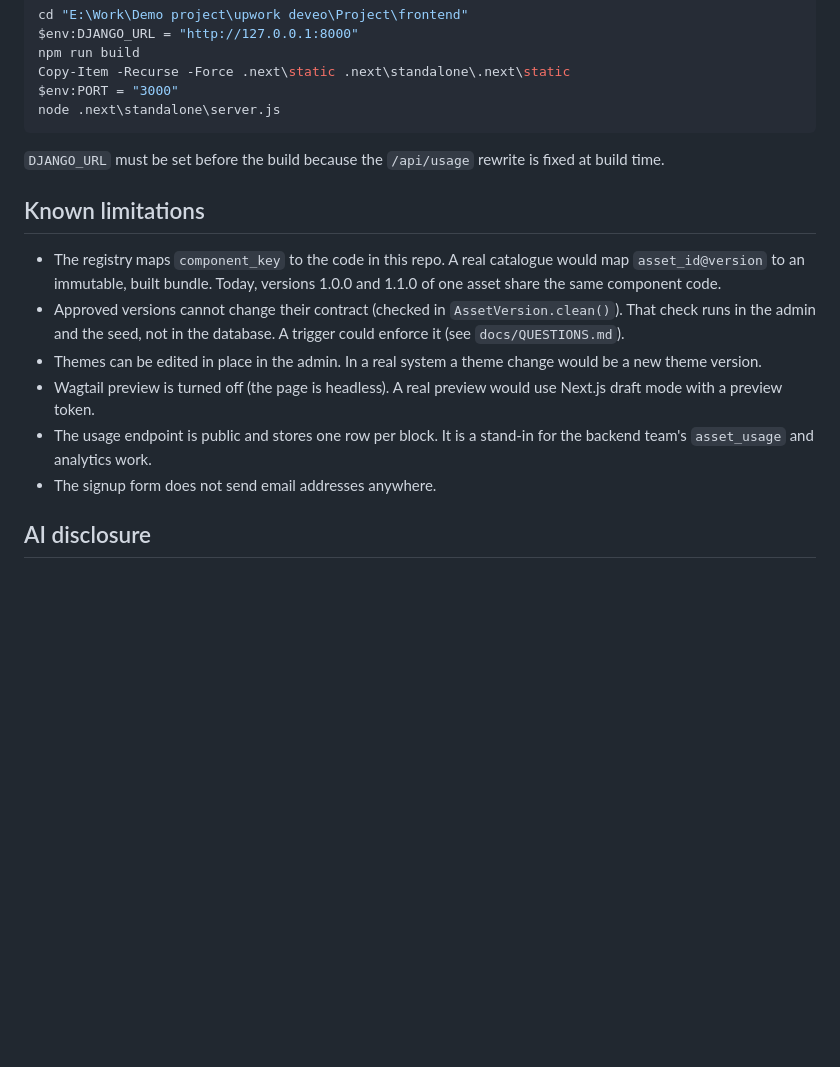
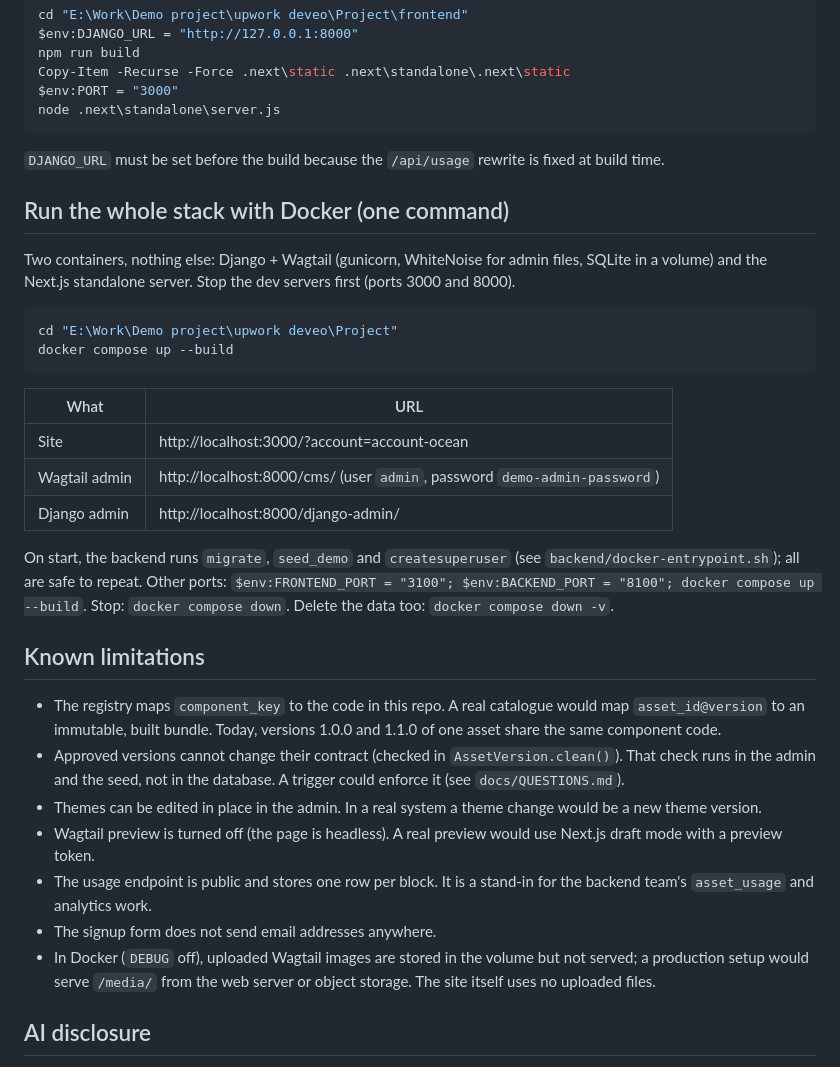
Before and after one commit to Omer-SciNexus/Coming-Soon-catalouge, a Markdown page: README.md, the part around the change. Drawn GitHub-style; blank space fills up the shorter version.

Commit message:
docs: document the Docker setup and admin theme default

````diff
--- a/README.md
+++ b/README.md
@@ -99,6 +99,26 @@ node .next\standalone\server.js
 
 `DJANGO_URL` must be set before the build because the `/api/usage` rewrite is fixed at build time.
 
+## Run the whole stack with Docker (one command)
+
+Two containers, nothing else: Django + Wagtail (gunicorn, WhiteNoise for admin files, SQLite in a volume)
+and the Next.js standalone server. Stop the dev servers first (ports 3000 and 8000).
+
+```powershell
+cd "E:\Work\Demo project\upwork deveo\Project"
+docker compose up --build
+```
+
+| What | URL |
+|---|---|
+| Site | http://localhost:3000/?account=account-ocean |
+| Wagtail admin | http://localhost:8000/cms/ (user `admin`, password `demo-admin-password`) |
+| Django admin | http://localhost:8000/django-admin/ |
+
+On start, the backend runs `migrate`, `seed_demo` and `createsuperuser` (see `backend/docker-entrypoint.sh`); all are safe to repeat.
+Other ports: `$env:FRONTEND_PORT = "3100"; $env:BACKEND_PORT = "8100"; docker compose up --build`.
+Stop: `docker compose down`. Delete the data too: `docker compose down -v`.
+
 ## Known limitations
 
 - The registry maps `component_key` to the code in this repo. A real catalogue would map `asset_id@version` to an immutable, built bundle. Today, versions 1.0.0 and 1.1.0 of one asset share the same component code.
@@ -107,6 +127,7 @@ node .next\standalone\server.js
 - Wagtail preview is turned off (the page is headless). A real preview would use Next.js draft mode with a preview token.
 - The usage endpoint is public and stores one row per block. It is a stand-in for the backend team's `asset_usage` and analytics work.
 - The signup form does not send email addresses anywhere.
+- In Docker (`DEBUG` off), uploaded Wagtail images are stored in the volume but not served; a production setup would serve `/media/` from the web server or object storage. The site itself uses no uploaded files.
 
 ## AI disclosure
 
````
Also changed, not shown: docs/CODE-OWNERSHIP.md (+6 -2 lines).
